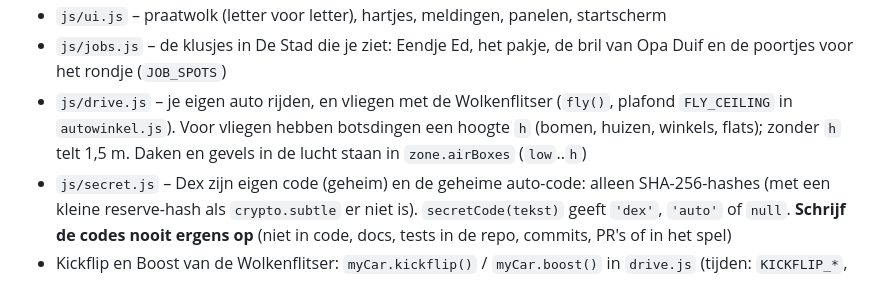
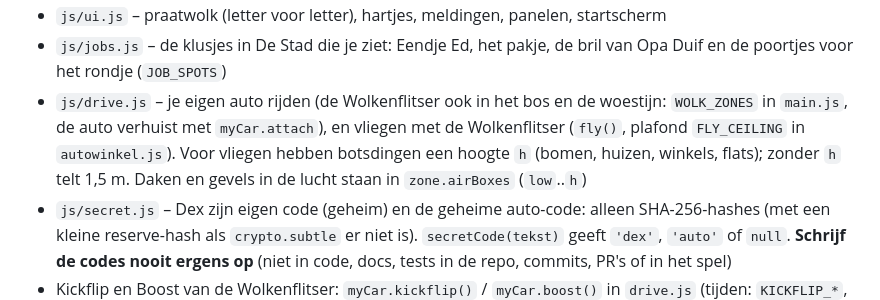
Before and after one commit to dex-nl/c-l-o-n-e-s, a Markdown page: AGENTS.md, the part around the change. Rendered like a GitHub page.

```diff
--- a/AGENTS.md
+++ b/AGENTS.md
@@ -62,7 +62,7 @@ Iedere AI die helpt, werkt volgens deze regels. Praat met Dex in simpel Nederlan
 - `js/controls.js` – joystick, knoppen en toetsenbord
 - `js/ui.js` – praatwolk (letter voor letter), hartjes, meldingen, panelen, startscherm
 - `js/jobs.js` – de klusjes in De Stad die je ziet: Eendje Ed, het pakje, de bril van Opa Duif en de poortjes voor het rondje (`JOB_SPOTS`)
-- `js/drive.js` – je eigen auto rijden, en vliegen met de Wolkenflitser (`fly()`, plafond `FLY_CEILING` in `autowinkel.js`). Voor vliegen hebben botsdingen een hoogte `h` (bomen, huizen, winkels, flats); zonder `h` telt 1,5 m. Daken en gevels in de lucht staan in `zone.airBoxes` (`low`..`h`)
+- `js/drive.js` – je eigen auto rijden (de Wolkenflitser ook in het bos en de woestijn: `WOLK_ZONES` in `main.js`, de auto verhuist met `myCar.attach`), en vliegen met de Wolkenflitser (`fly()`, plafond `FLY_CEILING` in `autowinkel.js`). Voor vliegen hebben botsdingen een hoogte `h` (bomen, huizen, winkels, flats); zonder `h` telt 1,5 m. Daken en gevels in de lucht staan in `zone.airBoxes` (`low`..`h`)
 - `js/secret.js` – Dex zijn eigen code (geheim) en de geheime auto-code: alleen SHA-256-hashes (met een kleine reserve-hash als `crypto.subtle` er niet is). `secretCode(tekst)` geeft `'dex'`, `'auto'` of `null`. **Schrijf de codes nooit ergens op** (niet in code, docs, tests in de repo, commits, PR's of in het spel)
 - Kickflip en Boost van de Wolkenflitser: `myCar.kickflip()` / `myCar.boost()` in `drive.js` (tijden: `KICKFLIP_*`, `BOOST_*`); knoppen `#flip-btn` / `#boost-btn` in `#fly-btns`, toetsen F en R (alleen in de Wolkenflitser)
 - `js/format.js` – `fmt(n)`: grote getallen met een punt (10.000)
```
Also changed, not shown: GAME.md (+7 -1 lines), LOGBOEK.md (+7 -0 lines).
